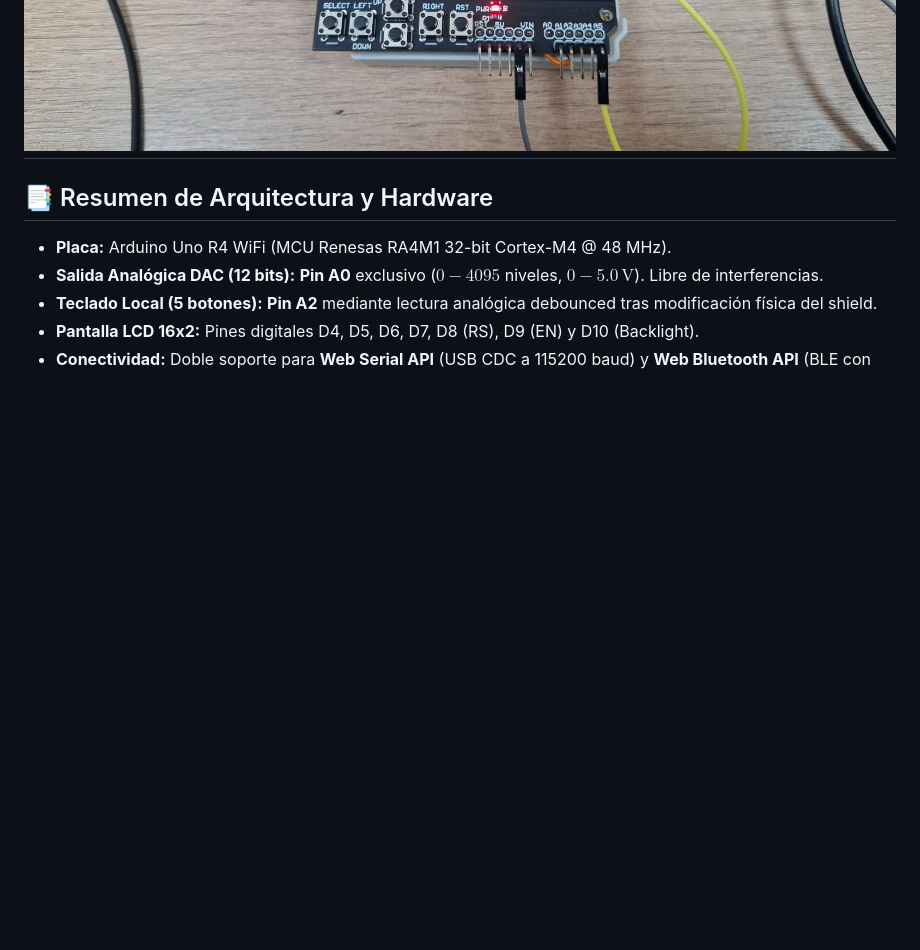
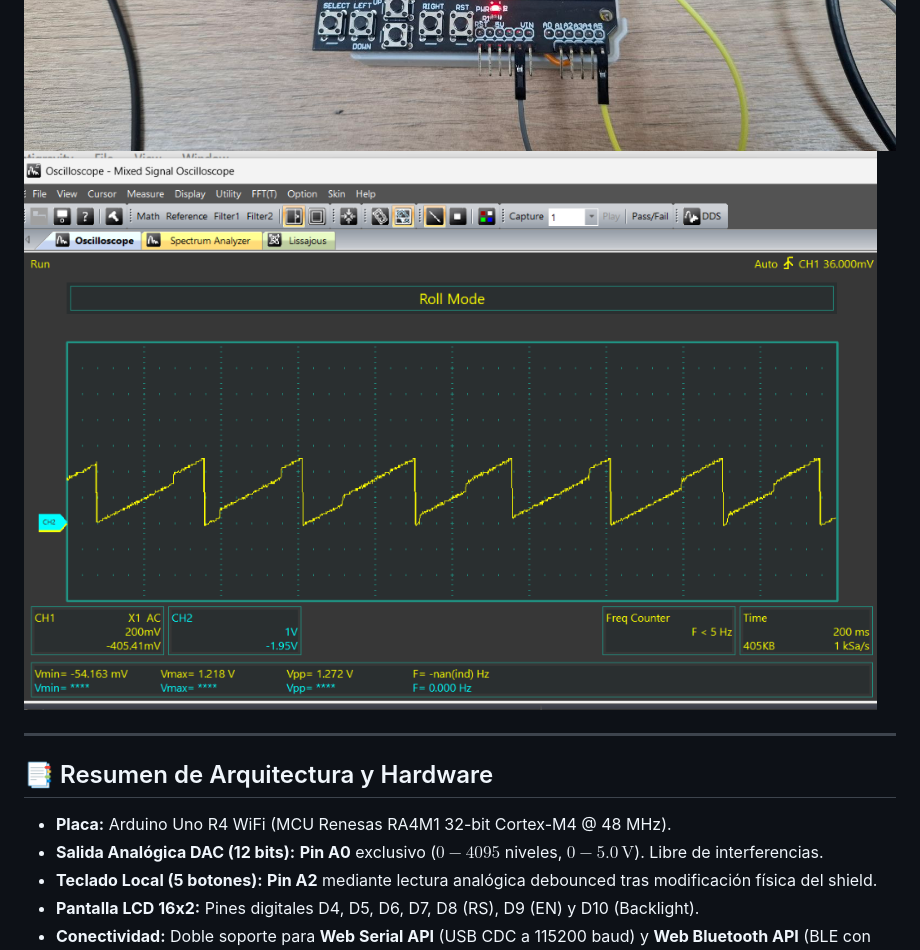
Before and after one commit to MSMRo/CAYETINO_R4, a Markdown page: README.md, the part around the change. GitHub-like rendering; pictures changed too: img/gen_image.png (added); blank space fills up the shorter version.

Commit message:
add img3

```diff
--- a/README.md
+++ b/README.md
@@ -4,6 +4,8 @@ Sistema completo y robusto para **Arduino Uno R4 WiFi** con **LCD Keypad Shield*
 
 ![](./img/Captura%20de%20pantalla%202026-10-20%20153809.png)
 ![](./img/1000269738.jpeg)
+![](./img/gen_image.png)
+
 ---
 
 ## 📑 Resumen de Arquitectura y Hardware
```
